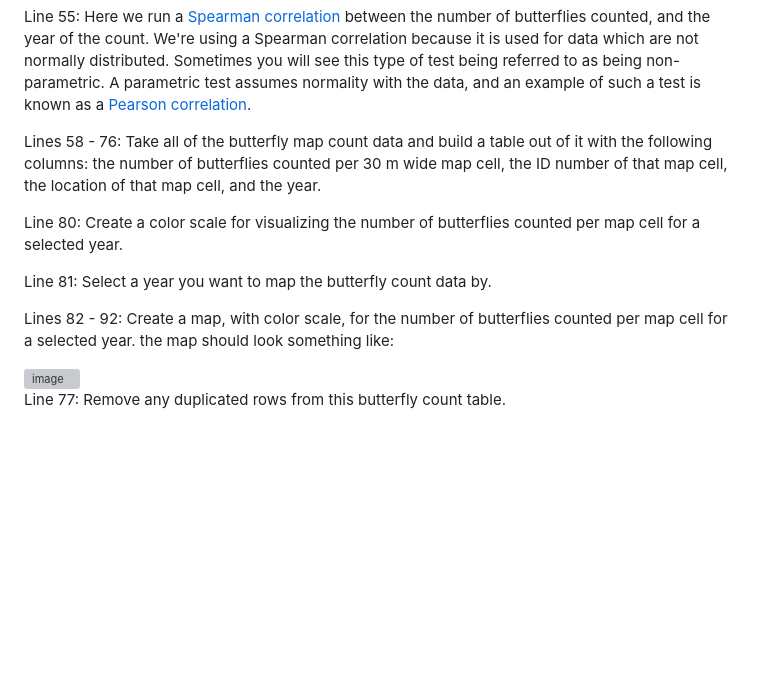
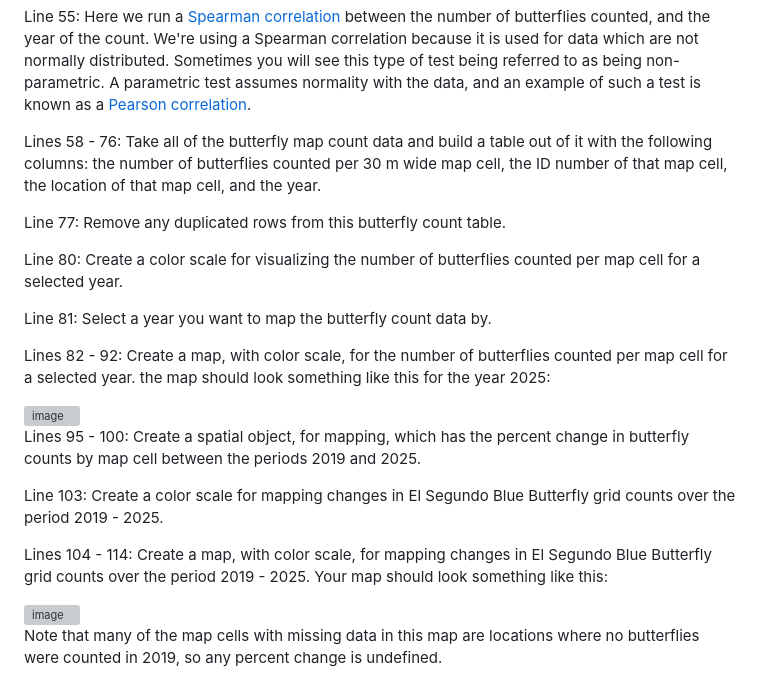
Before and after one commit to levisimons/WLAC, a Markdown page: Case_studies/El_Segundo/README.md, the part around the change. GitHub-like rendering; blank space fills up the shorter version; grey boxes are pictures that could not be loaded.

```diff
--- a/Case_studies/El_Segundo/README.md
+++ b/Case_studies/El_Segundo/README.md
@@ -46,13 +46,22 @@ Line 55: Here we run a [Spearman correlation](https://en.wikipedia.org/wiki/Spea
 
 Lines 58 - 76: Take all of the butterfly map count data and build a table out of it with the following columns: the number of butterflies counted per 30 m wide map cell, the ID number of that map cell, the location of that map cell, and the year.
 
+Line 77: Remove any duplicated rows from this butterfly count table.
+
 Line 80: Create a color scale for visualizing the number of butterflies counted per map cell for a selected year.
 
 Line 81: Select a year you want to map the butterfly count data by.
 
-Lines 82 - 92: Create a map, with color scale, for the number of butterflies counted per map cell for a selected year. the map should look something like:
+Lines 82 - 92: Create a map, with color scale, for the number of butterflies counted per map cell for a selected year. the map should look something like this for the year 2025:
 
 <img width="1162" height="810" alt="image" src="https://github.com/user-attachments/assets/a2f68181-7f15-424d-89c0-e3a2d32debad" />
 
+Lines 95 - 100: Create a spatial object, for mapping, which has the percent change in butterfly counts by map cell between the periods 2019 and 2025.
 
-Line 77: Remove any duplicated rows from this butterfly count table.
+Line 103: Create a color scale for mapping changes in El Segundo Blue Butterfly grid counts over the period 2019 - 2025.
+
+Lines 104 - 114: Create a map, with color scale, for mapping changes in El Segundo Blue Butterfly grid counts over the period 2019 - 2025. Your map should look something like this:
+
+<img width="1162" height="810" alt="image" src="https://github.com/user-attachments/assets/7a1b02ec-9182-4843-afba-fcd010b98fd2" />
+
+Note that many of the map cells with missing data in this map are locations where no butterflies were counted in 2019, so any percent change is undefined.
```
